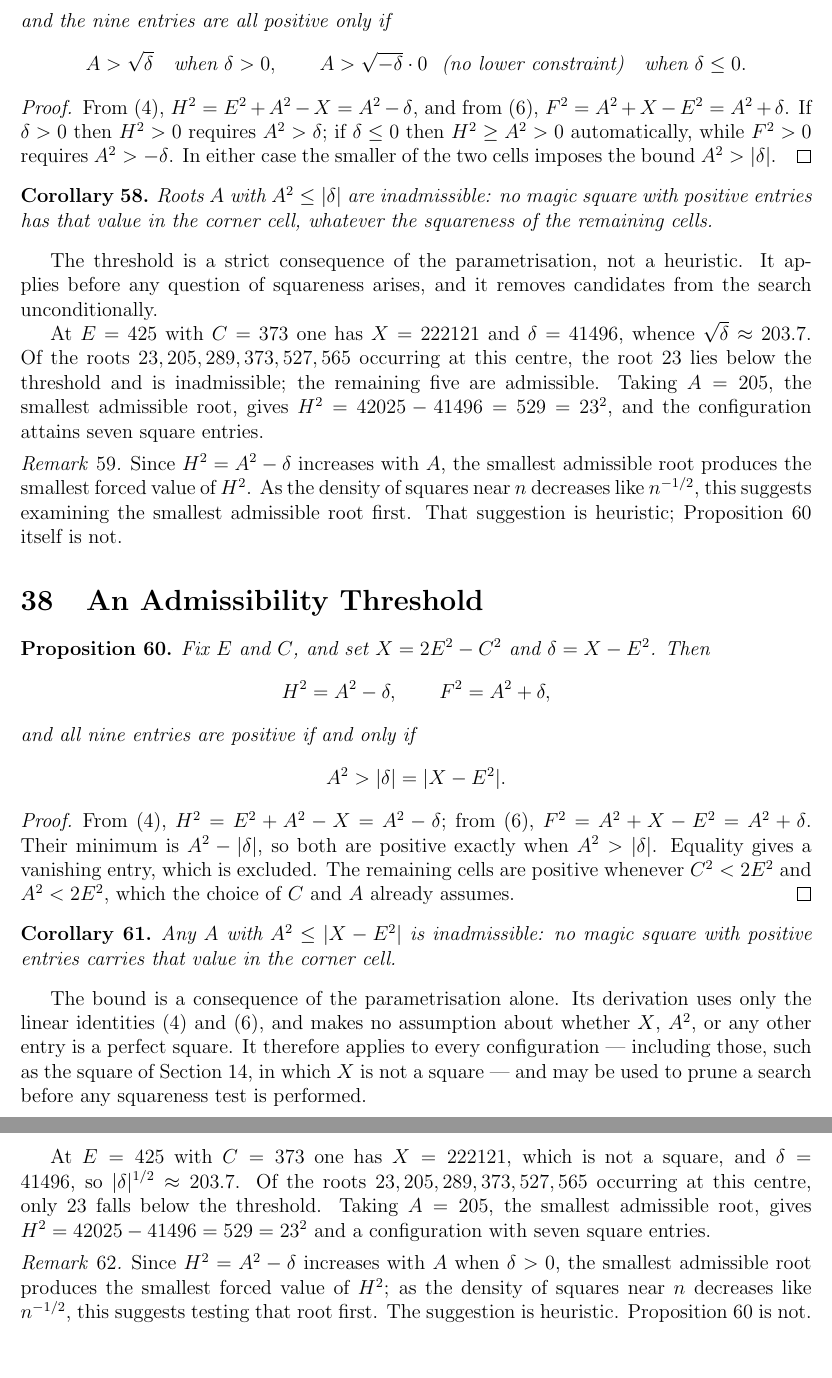
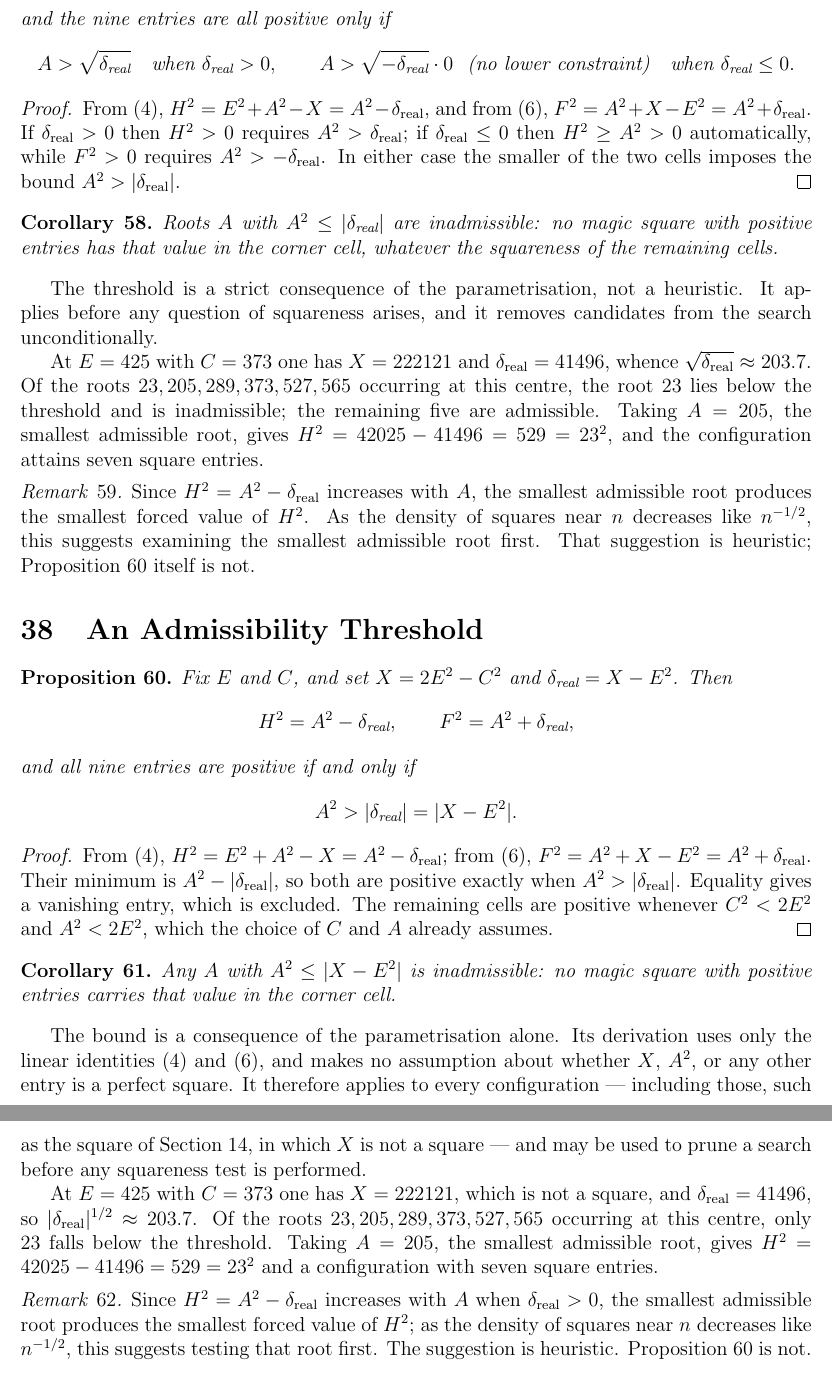
Before and after one commit to shaimaasultan/Composite-Count-Formulas, a LaTeX paper (Square_Of_Squares2.tex): two parts of pages 46 and 47 of 58, joined at a grey line, cut so that both start at the same text, the shorter picture padded with empty space. Compiled offline with pdfLaTeX.

Commit message:
Apply real/norm delta subscript convention to admissibility sections
The admissibility sections (Admissibility and the Choice of A, and the
two Admissibility Threshold sections) predated the norm/real
disambiguation pass and still used bare \delta for what is exactly
delta_real = X - E^2 from sec:norm. Updated all occurrences, including
fixing a \sqrt\delta that would have rendered the subscript outside
the radical.

Co-Authored-By: Claude Sonnet 5 <noreply@anthropic.com>

```diff
--- a/Square_Of_Squares2.tex
+++ b/Square_Of_Squares2.tex
@@ -3225,24 +3225,24 @@ H^2 = A^2 - \delta, \qquad F^2 = A^2 + \delta ,
 \]
 and the nine entries are all positive only if
 \[
-A > \sqrt{\delta} \quad\text{when } \delta > 0,
+A > \sqrt{\delta_{\text{real}}} \quad\text{when } \delta_{\text{real}} > 0,
 \qquad
-A > \sqrt{-\delta} \cdot 0 \ \ \text{(no lower constraint)}
-\quad\text{when } \delta \le 0 .
+A > \sqrt{-\delta_{\text{real}}} \cdot 0 \ \ \text{(no lower constraint)}
+\quad\text{when } \delta_{\text{real}} \le 0 .
 \]
 \end{proposition}
 
 \begin{proof}
-From \eqref{eq:H}, $H^2 = E^2 + A^2 - X = A^2 - \delta$, and from
-\eqref{eq:F}, $F^2 = A^2 + X - E^2 = A^2 + \delta$. If $\delta > 0$
-then $H^2 > 0$ requires $A^2 > \delta$; if $\delta \le 0$ then
+From \eqref{eq:H}, $H^2 = E^2 + A^2 - X = A^2 - \delta_{\text{real}}$, and from
+\eqref{eq:F}, $F^2 = A^2 + X - E^2 = A^2 + \delta_{\text{real}}$. If $\delta_{\text{real}} > 0$
+then $H^2 > 0$ requires $A^2 > \delta_{\text{real}}$; if $\delta_{\text{real}} \le 0$ then
 $H^2 \ge A^2 > 0$ automatically, while $F^2 > 0$ requires
-$A^2 > -\delta$. In either case the smaller of the two cells imposes
-the bound $A^2 > |\delta|$.
+$A^2 > -\delta_{\text{real}}$. In either case the smaller of the two cells imposes
+the bound $A^2 > |\delta_{\text{real}}|$.
 \end{proof}
 
 \begin{corollary}
-Roots $A$ with $A^2 \le |\delta|$ are inadmissible: no magic square
+Roots $A$ with $A^2 \le |\delta_{\text{real}}|$ are inadmissible: no magic square
 with positive entries has that value in the corner cell, whatever the
 squareness of the remaining cells.
 \end{corollary}
@@ -3252,7 +3252,7 @@ heuristic. It applies before any question of squareness arises, and it
 removes candidates from the search unconditionally.
 
 At $E = 425$ with $C = 373$ one has $X = 222121$ and
-$\delta = 41496$, whence $\sqrt{\delta} \approx 203.7$. Of the roots
+$\delta_{\text{real}} = 41496$, whence $\sqrt{\delta_{\text{real}}} \approx 203.7$. Of the roots
 $23, 205, 289, 373, 527, 565$ occurring at this centre, the root $23$
 lies below the threshold and is inadmissible; the remaining five are
 admissible. Taking $A = 205$, the smallest admissible root, gives
@@ -3260,7 +3260,7 @@ $H^2 = 42025 - 41496 = 529 = 23^2$, and the configuration attains seven
 square entries.
 
 \begin{remark}
-Since $H^2 = A^2 - \delta$ increases with $A$, the smallest admissible
+Since $H^2 = A^2 - \delta_{\text{real}}$ increases with $A$, the smallest admissible
 root produces the smallest forced value of $H^2$. As the density of
 squares near $n$ decreases like $n^{-1/2}$, this suggests examining the
 smallest admissible root first. That suggestion is heuristic;
@@ -3270,21 +3270,21 @@ Proposition~\ref{prop:threshold} itself is not.
 \section{An Admissibility Threshold}
 
 \begin{proposition}\label{prop:threshold}
-Fix $E$ and $C$, and set $X = 2E^2 - C^2$ and $\delta = X - E^2$. Then
-\[
-H^2 = A^2 - \delta, \qquad F^2 = A^2 + \delta ,
+Fix $E$ and $C$, and set $X = 2E^2 - C^2$ and $\delta_{\text{real}} = X - E^2$. Then
+\[
+H^2 = A^2 - \delta_{\text{real}}, \qquad F^2 = A^2 + \delta_{\text{real}} ,
 \]
 and all nine entries are positive if and only if
 \[
-A^2 > \lvert \delta \rvert = \lvert X - E^2 \rvert .
+A^2 > \lvert \delta_{\text{real}} \rvert = \lvert X - E^2 \rvert .
 \]
 \end{proposition}
 
 \begin{proof}
-From \eqref{eq:H}, $H^2 = E^2 + A^2 - X = A^2 - \delta$; from
-\eqref{eq:F}, $F^2 = A^2 + X - E^2 = A^2 + \delta$. Their minimum is
-$A^2 - \lvert\delta\rvert$, so both are positive exactly when
-$A^2 > \lvert\delta\rvert$. Equality gives a vanishing entry, which is
+From \eqref{eq:H}, $H^2 = E^2 + A^2 - X = A^2 - \delta_{\text{real}}$; from
+\eqref{eq:F}, $F^2 = A^2 + X - E^2 = A^2 + \delta_{\text{real}}$. Their minimum is
+$A^2 - \lvert\delta_{\text{real}}\rvert$, so both are positive exactly when
+$A^2 > \lvert\delta_{\text{real}}\rvert$. Equality gives a vanishing entry, which is
 excluded. The remaining cells are positive whenever $C^2 < 2E^2$ and
 $A^2 < 2E^2$, which the choice of $C$ and $A$ already assumes.
 \end{proof}
@@ -3303,14 +3303,14 @@ of Section~\ref{sec:ex}, in which $X$ is not a square --- and may be
 used to prune a search before any squareness test is performed.
 
 At $E = 425$ with $C = 373$ one has $X = 222121$, which is not a
-square, and $\delta = 41496$, so $\lvert\delta\rvert^{1/2} \approx
+square, and $\delta_{\text{real}} = 41496$, so $\lvert\delta_{\text{real}}\rvert^{1/2} \approx
 203.7$. Of the roots $23, 205, 289, 373, 527, 565$ occurring at this
 centre, only $23$ falls below the threshold. Taking $A = 205$, the
 smallest admissible root, gives $H^2 = 42025 - 41496 = 529 = 23^2$ and
 a configuration with seven square entries.
 
 \begin{remark}
-Since $H^2 = A^2 - \delta$ increases with $A$ when $\delta > 0$, the
+Since $H^2 = A^2 - \delta_{\text{real}}$ increases with $A$ when $\delta_{\text{real}} > 0$, the
 smallest admissible root produces the smallest forced value of $H^2$;
 as the density of squares near $n$ decreases like $n^{-1/2}$, this
 suggests testing that root first. The suggestion is heuristic.
```
Also changed, not shown: Square_Of_Squares2.pdf, Square_Of_Squares2.tex (20 more changed lines), 1 other file.
